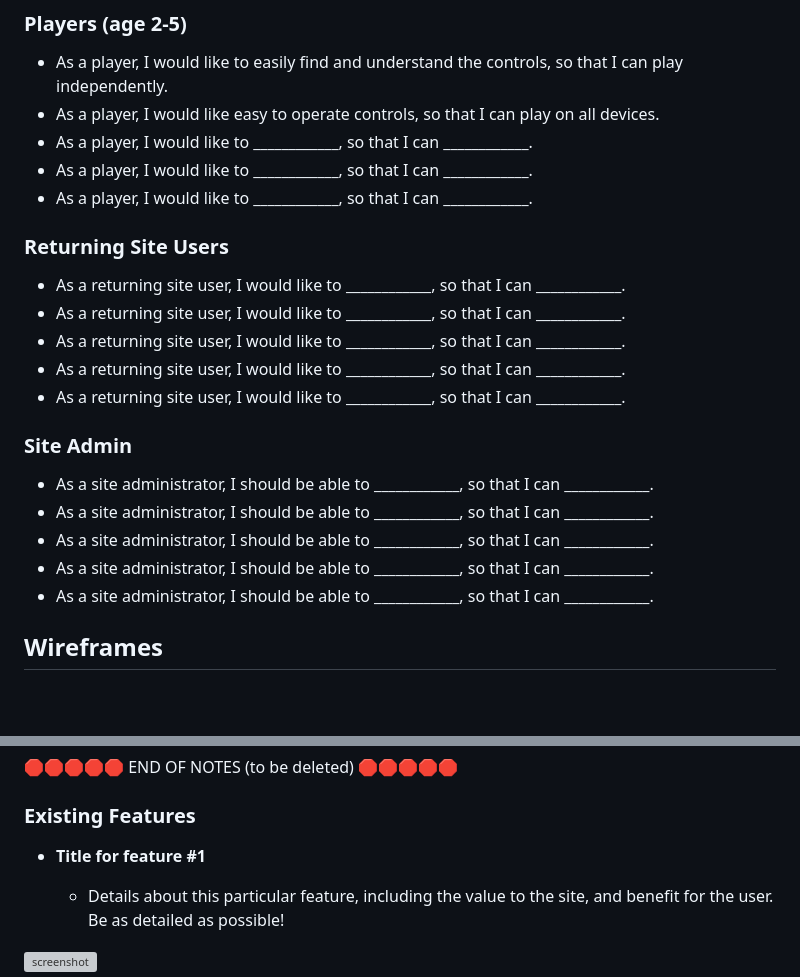
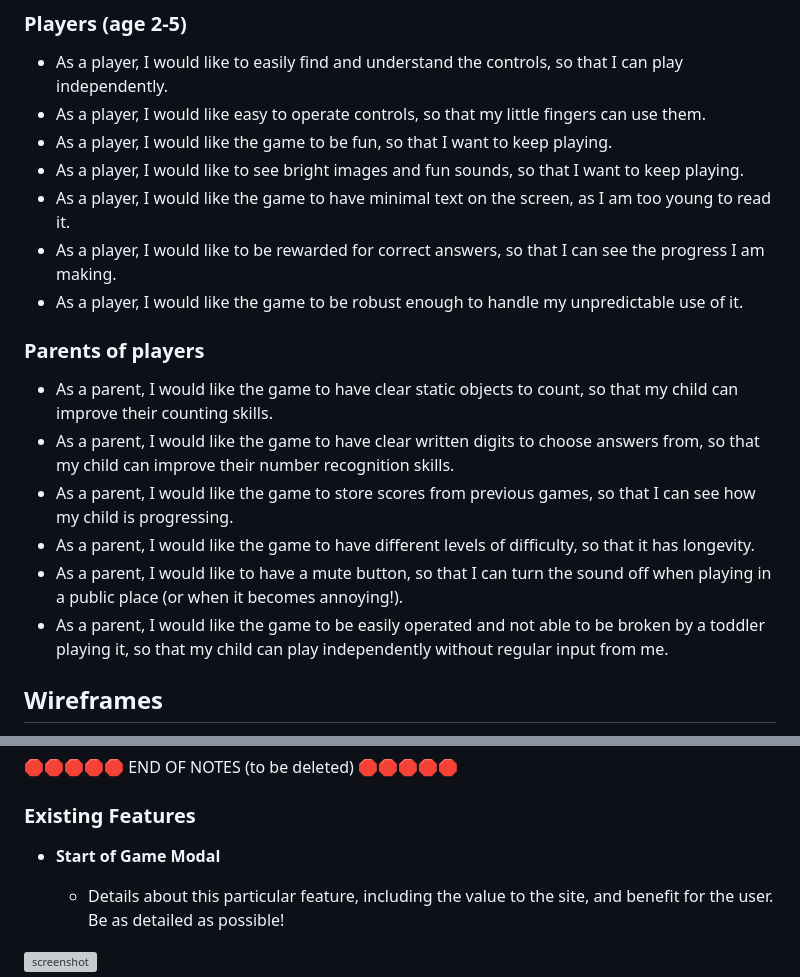
Before and after one commit to laurabolwell/farmyard-counting-game, a Markdown page: README.md, 2 parts joined by grey strips. GitHub-like rendering; blank space fills up the shorter version; grey boxes are pictures that could not be loaded.

Commit message:
Add user stories to README

```diff
--- a/README.md
+++ b/README.md
@@ -49,26 +49,22 @@ I've used CSS `:root` variables to easily update the global colour scheme by cha
 ### Players (age 2-5)
 
 - As a player, I would like to easily find and understand the controls, so that I can play independently.
-- As a player, I would like easy to operate controls, so that I can play on all devices.
-- As a player, I would like to ____________, so that I can ____________.
-- As a player, I would like to ____________, so that I can ____________.
-- As a player, I would like to ____________, so that I can ____________.
+- As a player, I would like easy to operate controls, so that my little fingers can use them.
+- As a player, I would like the game to be fun, so that I want to keep playing.
+- As a player, I would like to see bright images and fun sounds, so that I want to keep playing.
+- As a player, I would like the game to have minimal text on the screen, as I am too young to read it.
+- As a player, I would like to be rewarded for correct answers, so that I can see the progress I am making.
+- As a player, I would like the game to be robust enough to handle my unpredictable use of it.
 
-### Returning Site Users
+### Parents of players
 
-- As a returning site user, I would like to ____________, so that I can ____________.
-- As a returning site user, I would like to ____________, so that I can ____________.
-- As a returning site user, I would like to ____________, so that I can ____________.
-- As a returning site user, I would like to ____________, so that I can ____________.
-- As a returning site user, I would like to ____________, so that I can ____________.
+- As a parent, I would like the game to have clear static objects to count, so that my child can improve their counting skills.
+- As a parent, I would like the game to have clear written digits to choose answers from, so that my child can improve their number recognition skills.
+- As a parent, I would like the game to store scores from previous games, so that I can see how my child is progressing.
+- As a parent, I would like the game to have different levels of difficulty, so that it has longevity.
+- As a parent, I would like to have a mute button, so that I can turn the sound off when playing in a public place (or when it becomes annoying!).
+- As a parent, I would like the game to be easily operated and not able to be broken by a toddler playing it, so that my child can play independently without regular input from me.
 
-### Site Admin
-
-- As a site administrator, I should be able to ____________, so that I can ____________.
-- As a site administrator, I should be able to ____________, so that I can ____________.
-- As a site administrator, I should be able to ____________, so that I can ____________.
-- As a site administrator, I should be able to ____________, so that I can ____________.
-- As a site administrator, I should be able to ____________, so that I can ____________.
 
 ## Wireframes
 
@@ -133,7 +129,7 @@ IMPORTANT: Remember to always include a screenshot of each individual feature!
 
 ### Existing Features
 
-- **Title for feature #1**
+- **Start of Game Modal**
 
     - Details about this particular feature, including the value to the site, and benefit for the user. Be as detailed as possible!
 
```
